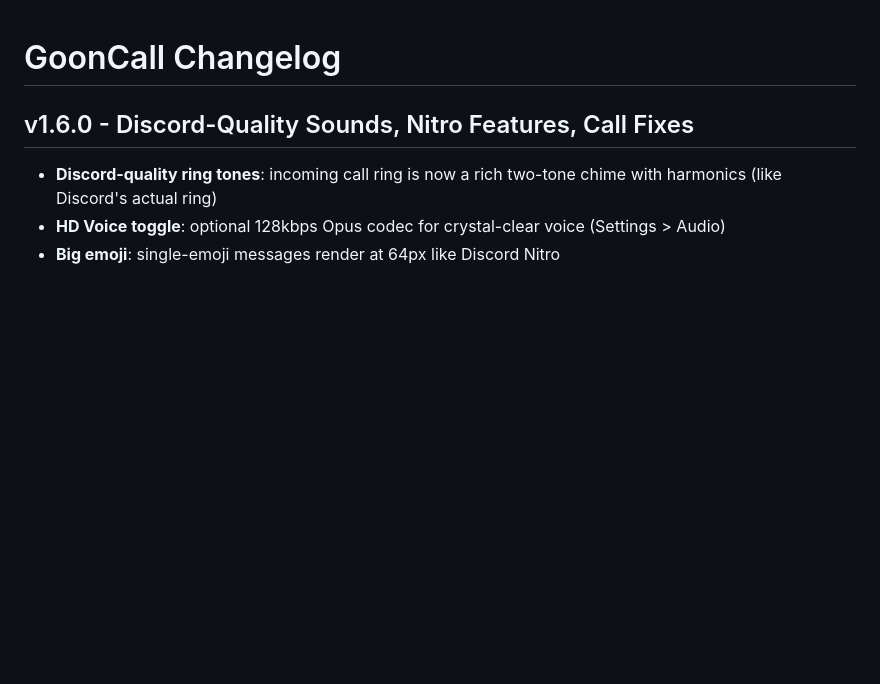
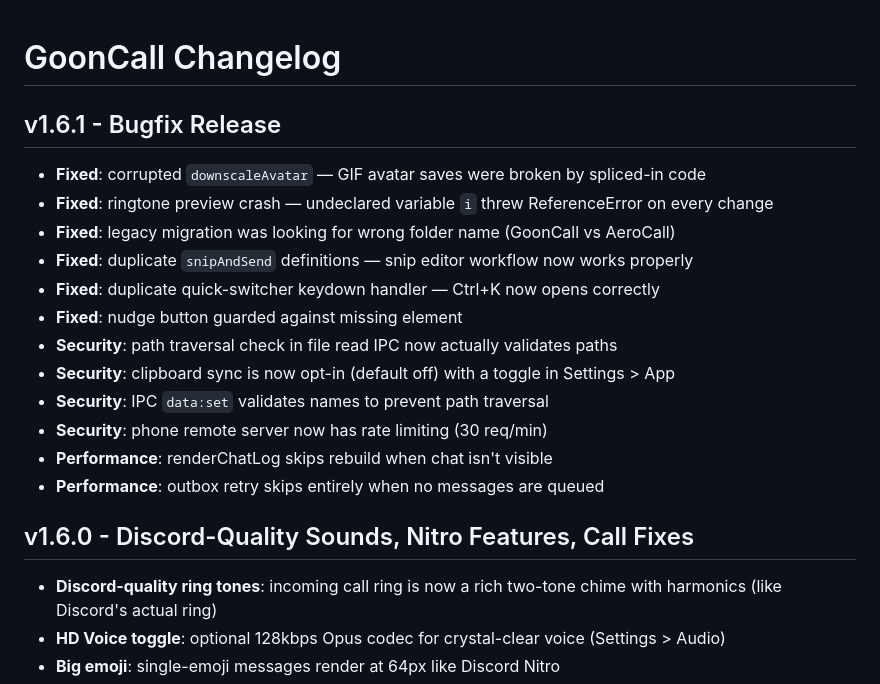
Before and after one commit to demon-of-fire/gooncall, a Markdown page: renderer/changelog.md, the part around the change. Rendered like a GitHub page; blank space fills up the shorter version.

Commit message:
changelog: v1.6.1 bugfix notes

```diff
--- a/renderer/changelog.md
+++ b/renderer/changelog.md
@@ -1,4 +1,19 @@
 # GoonCall Changelog
+
+## v1.6.1 - Bugfix Release
+
+- **Fixed**: corrupted `downscaleAvatar` — GIF avatar saves were broken by spliced-in code
+- **Fixed**: ringtone preview crash — undeclared variable `i` threw ReferenceError on every change
+- **Fixed**: legacy migration was looking for wrong folder name (GoonCall vs AeroCall)
+- **Fixed**: duplicate `snipAndSend` definitions — snip editor workflow now works properly
+- **Fixed**: duplicate quick-switcher keydown handler — Ctrl+K now opens correctly
+- **Fixed**: nudge button guarded against missing element
+- **Security**: path traversal check in file read IPC now actually validates paths
+- **Security**: clipboard sync is now opt-in (default off) with a toggle in Settings > App
+- **Security**: IPC `data:set` validates names to prevent path traversal
+- **Security**: phone remote server now has rate limiting (30 req/min)
+- **Performance**: renderChatLog skips rebuild when chat isn't visible
+- **Performance**: outbox retry skips entirely when no messages are queued
 
 ## v1.6.0 - Discord-Quality Sounds, Nitro Features, Call Fixes
 
```
